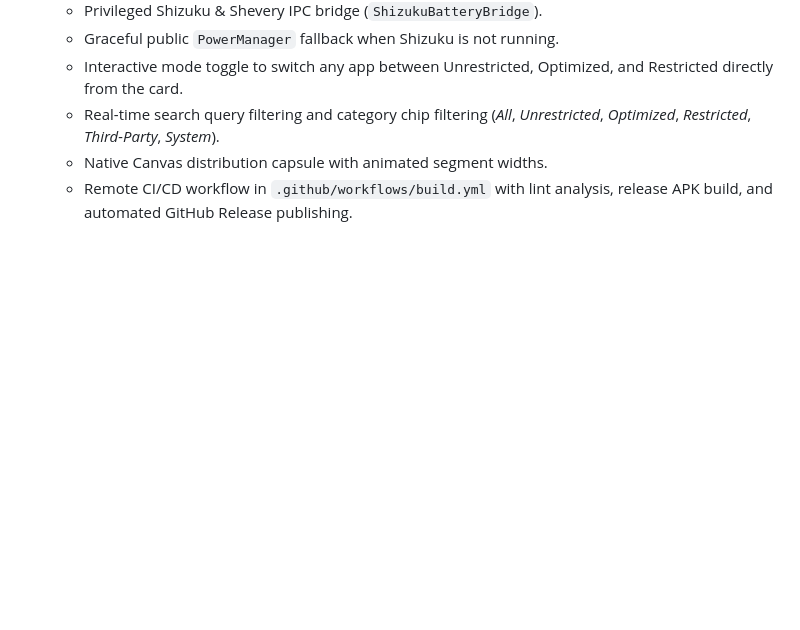
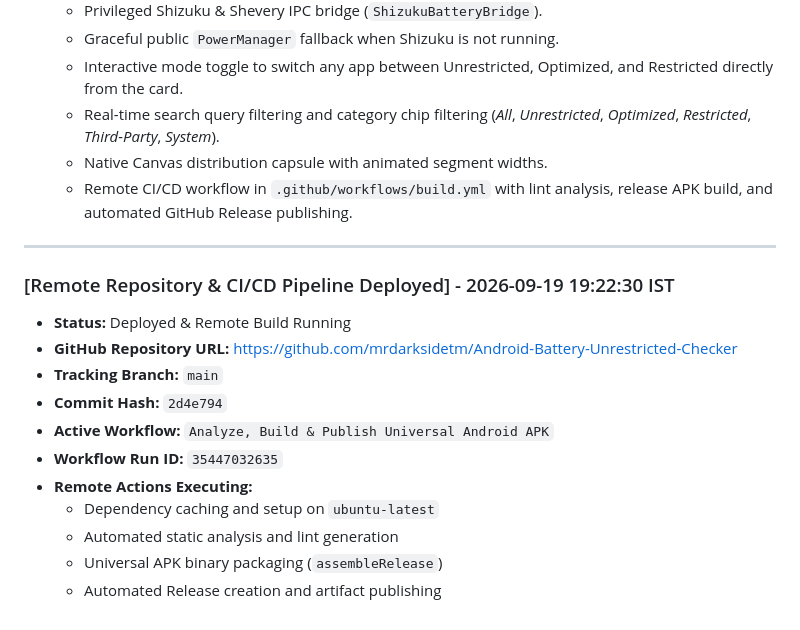
Before and after one commit to mrdarksidetm/Android-Battery-Unrestricted-Checker, a Markdown page: Version.md, the part around the change. Rendered like a GitHub page; blank space fills up the shorter version.

Commit message:
docs(version): log remote repository deployment and CI trigger

```diff
--- a/Version.md
+++ b/Version.md
@@ -74,3 +74,18 @@
   - Real-time search query filtering and category chip filtering (*All*, *Unrestricted*, *Optimized*, *Restricted*, *Third-Party*, *System*).
   - Native Canvas distribution capsule with animated segment widths.
   - Remote CI/CD workflow in `.github/workflows/build.yml` with lint analysis, release APK build, and automated GitHub Release publishing.
+
+---
+
+### [Remote Repository & CI/CD Pipeline Deployed] - 2026-09-19 19:22:30 IST
+- **Status:** Deployed & Remote Build Running
+- **GitHub Repository URL:** https://github.com/mrdarksidetm/Android-Battery-Unrestricted-Checker
+- **Tracking Branch:** `main`
+- **Commit Hash:** `2d4e794`
+- **Active Workflow:** `Analyze, Build & Publish Universal Android APK`
+- **Workflow Run ID:** `35447032635`
+- **Remote Actions Executing:**
+  - Dependency caching and setup on `ubuntu-latest`
+  - Automated static analysis and lint generation
+  - Universal APK binary packaging (`assembleRelease`)
+  - Automated Release creation and artifact publishing
```
